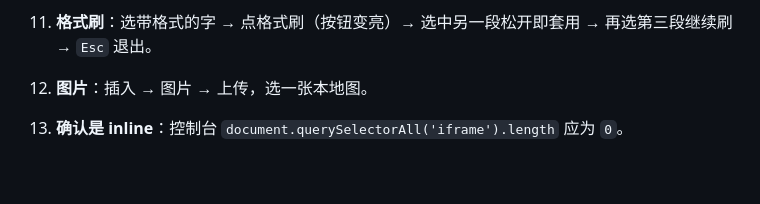
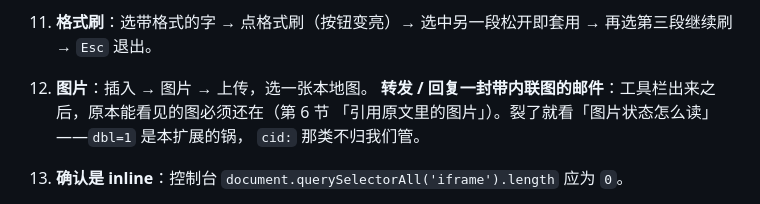
Before and after one commit to edwinhuish/tb-better-compose, a Markdown page: README.md, the part around one of its changes. GitHub-like rendering; blank space fills up the shorter version.

```diff
--- a/README.md
+++ b/README.md
@@ -667,6 +694,9 @@ pnpm run build     # → dist/better-compose-<version>.xpi
 11. **格式刷**：选带格式的字 → 点格式刷（按钮变亮）→ 选中另一段松开即套用 → 再选第三段继续刷
     → `Esc` 退出。
 12. **图片**：插入 → 图片 → 上传，选一张本地图。
+    **转发 / 回复一封带内联图的邮件**：工具栏出来之后，原本能看见的图必须还在（第 6 节
+    「引用原文里的图片」）。裂了就看「图片状态怎么读」——`dbl=1` 是本扩展的锅，
+    `cid:` 那类不归我们管。
 13. **确认是 inline**：控制台 `document.querySelectorAll('iframe').length` 应为 `0`。
 14. **存草稿**：写点东西按 `Ctrl+S`，再打开那封草稿看源码。正文里应该**只有你写的内容**——
     没有 `tox-` 开头的 class、没有工具栏的 SVG、没有 `.tox-tinymce-aux`。
```
Also changed, not shown: other parts of README.md (+51 -6 lines).
